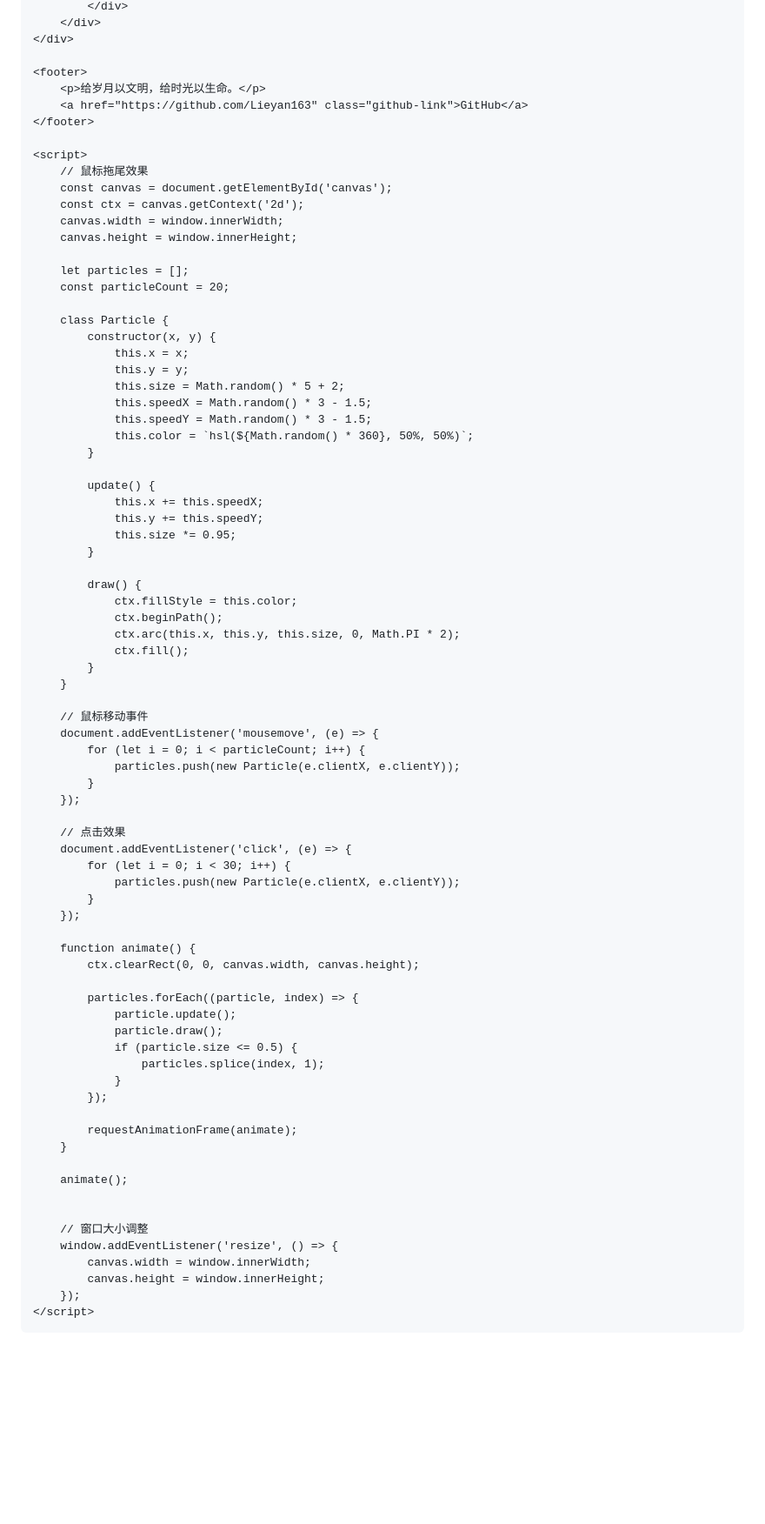
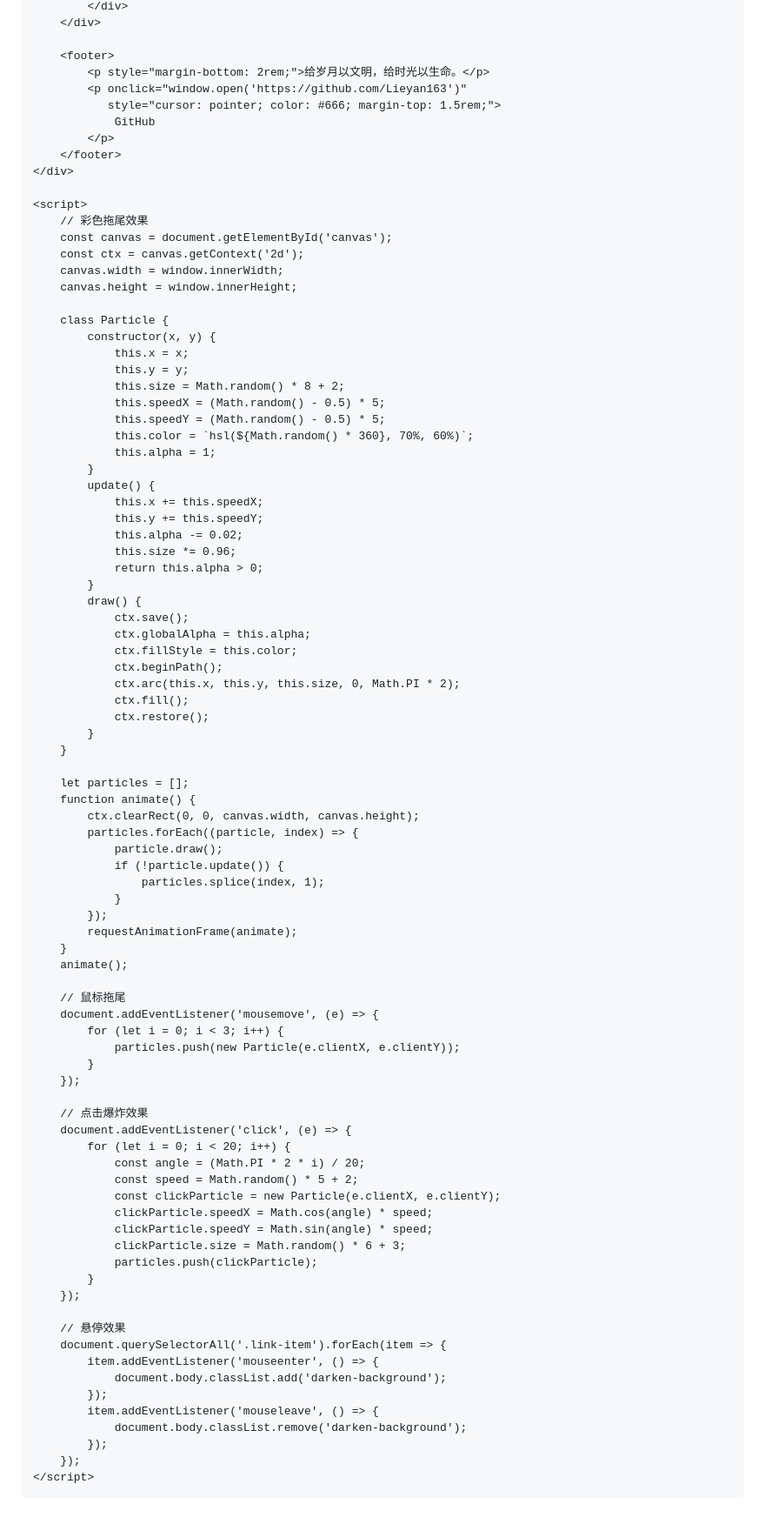
Before and after one commit to Lieyan163/-, a Markdown page: README.md, the part around the change printed below. Shown: that part at 87% size. Drawn GitHub-style; blank space fills up the shorter version.

```diff
--- a/README.md
+++ b/README.md
@@ -92,81 +103,91 @@ lieyan.github.io
             </div>
         </div>
+
+        <footer>
+            <p style="margin-bottom: 2rem;">给岁月以文明，给时光以生命。</p>
+            <p onclick="window.open('https://github.com/Lieyan163')"
+               style="cursor: pointer; color: #666; margin-top: 1.5rem;">
+                GitHub
+            </p>
+        </footer>
     </div>
 
-    <footer>
-        <p>给岁月以文明，给时光以生命。</p>
-        <a href="https://github.com/Lieyan163" class="github-link">GitHub</a>
-    </footer>
-
     <script>
-        // 鼠标拖尾效果
+        // 彩色拖尾效果
         const canvas = document.getElementById('canvas');
         const ctx = canvas.getContext('2d');
         canvas.width = window.innerWidth;
         canvas.height = window.innerHeight;
 
-        let particles = [];
-        const particleCount = 20;
-
         class Particle {
             constructor(x, y) {
                 this.x = x;
                 this.y = y;
-                this.size = Math.random() * 5 + 2;
-                this.speedX = Math.random() * 3 - 1.5;
-                this.speedY = Math.random() * 3 - 1.5;
-                this.color = `hsl(${Math.random() * 360}, 50%, 50%)`;
+                this.size = Math.random() * 8 + 2;
+                this.speedX = (Math.random() - 0.5) * 5;
+                this.speedY = (Math.random() - 0.5) * 5;
+                this.color = `hsl(${Math.random() * 360}, 70%, 60%)`;
+                this.alpha = 1;
             }
-
             update() {
                 this.x += this.speedX;
                 this.y += this.speedY;
-                this.size *= 0.95;
+                this.alpha -= 0.02;
+                this.size *= 0.96;
+                return this.alpha > 0;
             }
-
             draw() {
+                ctx.save();
+                ctx.globalAlpha = this.alpha;
                 ctx.fillStyle = this.color;
                 ctx.beginPath();
                 ctx.arc(this.x, this.y, this.size, 0, Math.PI * 2);
                 ctx.fill();
+                ctx.restore();
             }
         }
 
-        // 鼠标移动事件
+        let particles = [];
+        function animate() {
+            ctx.clearRect(0, 0, canvas.width, canvas.height);
+            particles.forEach((particle, index) => {
+                particle.draw();
+                if (!particle.update()) {
+                    particles.splice(index, 1);
+                }
+            });
+            requestAnimationFrame(animate);
+        }
+        animate();
+
+        // 鼠标拖尾
         document.addEventListener('mousemove', (e) => {
-            for (let i = 0; i < particleCount; i++) {
+            for (let i = 0; i < 3; i++) {
                 particles.push(new Particle(e.clientX, e.clientY));
             }
         });
 
-        // 点击效果
+        // 点击爆炸效果
         document.addEventListener('click', (e) => {
-            for (let i = 0; i < 30; i++) {
-                particles.push(new Particle(e.clientX, e.clientY));
+            for (let i = 0; i < 20; i++) {
+                const angle = (Math.PI * 2 * i) / 20;
+                const speed = Math.random() * 5 + 2;
+                const clickParticle = new Particle(e.clientX, e.clientY);
+                clickParticle.speedX = Math.cos(angle) * speed;
+                clickParticle.speedY = Math.sin(angle) * speed;
+                clickParticle.size = Math.random() * 6 + 3;
+                particles.push(clickParticle);
             }
         });
 
-        function animate() {
-            ctx.clearRect(0, 0, canvas.width, canvas.height);
-
-            particles.forEach((particle, index) => {
-                particle.update();
-                particle.draw();
-                if (particle.size <= 0.5) {
-                    particles.splice(index, 1);
-                }
+        // 悬停效果
+        document.querySelectorAll('.link-item').forEach(item => {
+            item.addEventListener('mouseenter', () => {
+                document.body.classList.add('darken-background');
             });
-
-            requestAnimationFrame(animate);
-        }
-
-        animate();
-
-
-        // 窗口大小调整
-        window.addEventListener('resize', () => {
-            canvas.width = window.innerWidth;
-            canvas.height = window.innerHeight;
+            item.addEventListener('mouseleave', () => {
+                document.body.classList.remove('darken-background');
+            });
         });
     </script>
 </body>
```
Also changed, not shown: other parts of README.md (+44 -33 lines).
